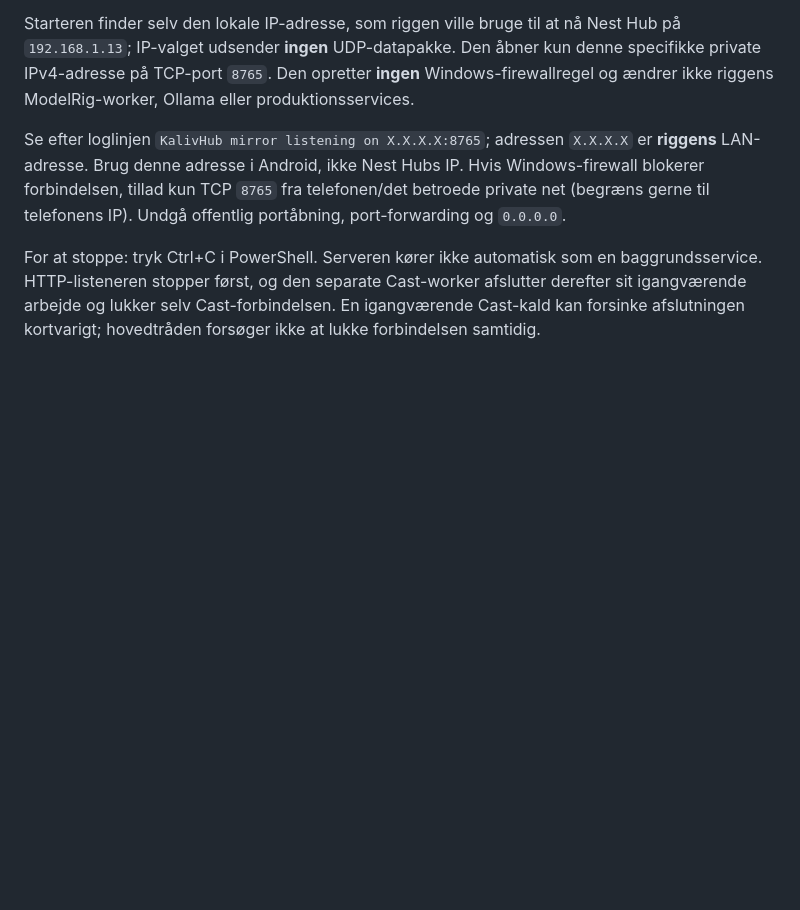
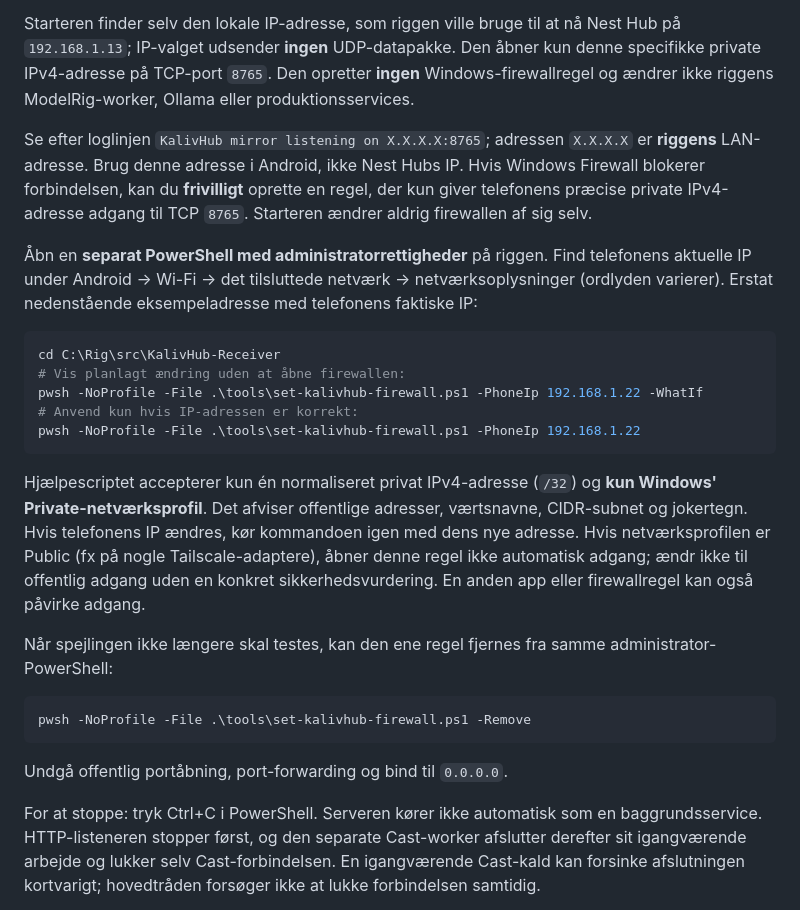
Before and after one commit to Ternedal/KalivHub-Receiver, a Markdown page: docs/KALIV_CHAT_MIRROR_INTEGRATION.md, the part around the change. Drawn GitHub-style; blank space fills up the shorter version.

Commit message:
docs: opt-in one-phone Windows Firewall setup, dry run and safe removal

````diff
--- a/docs/KALIV_CHAT_MIRROR_INTEGRATION.md
+++ b/docs/KALIV_CHAT_MIRROR_INTEGRATION.md
@@ -49,7 +49,27 @@ Standardværdien er `0` (ingen automatisk rydning), og funktionen ændrer ikke g
 
 Starteren finder selv den lokale IP-adresse, som riggen ville bruge til at nå Nest Hub på `192.168.1.13`; IP-valget udsender **ingen** UDP-datapakke. Den åbner kun denne specifikke private IPv4-adresse på TCP-port `8765`. Den opretter **ingen** Windows-firewallregel og ændrer ikke riggens ModelRig-worker, Ollama eller produktionsservices.
 
-Se efter loglinjen `KalivHub mirror listening on X.X.X.X:8765`; adressen `X.X.X.X` er **riggens** LAN-adresse. Brug denne adresse i Android, ikke Nest Hubs IP. Hvis Windows-firewall blokerer forbindelsen, tillad kun TCP `8765` fra telefonen/det betroede private net (begræns gerne til telefonens IP). Undgå offentlig portåbning, port-forwarding og `0.0.0.0`.
+Se efter loglinjen `KalivHub mirror listening on X.X.X.X:8765`; adressen `X.X.X.X` er **riggens** LAN-adresse. Brug denne adresse i Android, ikke Nest Hubs IP. Hvis Windows Firewall blokerer forbindelsen, kan du **frivilligt** oprette en regel, der kun giver telefonens præcise private IPv4-adresse adgang til TCP `8765`. Starteren ændrer aldrig firewallen af sig selv.
+
+Åbn en **separat PowerShell med administratorrettigheder** på riggen. Find telefonens aktuelle IP under Android → Wi-Fi → det tilsluttede netværk → netværksoplysninger (ordlyden varierer). Erstat nedenstående eksempeladresse med telefonens faktiske IP:
+
+```powershell
+cd C:\Rig\src\KalivHub-Receiver
+# Vis planlagt ændring uden at åbne firewallen:
+pwsh -NoProfile -File .\tools\set-kalivhub-firewall.ps1 -PhoneIp 192.168.1.22 -WhatIf
+# Anvend kun hvis IP-adressen er korrekt:
+pwsh -NoProfile -File .\tools\set-kalivhub-firewall.ps1 -PhoneIp 192.168.1.22
+```
+
+Hjælpescriptet accepterer kun én normaliseret privat IPv4-adresse (`/32`) og **kun Windows' Private-netværksprofil**. Det afviser offentlige adresser, værtsnavne, CIDR-subnet og jokertegn. Hvis telefonens IP ændres, kør kommandoen igen med dens nye adresse. Hvis netværksprofilen er Public (fx på nogle Tailscale-adaptere), åbner denne regel ikke automatisk adgang; ændr ikke til offentlig adgang uden en konkret sikkerhedsvurdering. En anden app eller firewallregel kan også påvirke adgang.
+
+Når spejlingen ikke længere skal testes, kan den ene regel fjernes fra samme administrator-PowerShell:
+
+```powershell
+pwsh -NoProfile -File .\tools\set-kalivhub-firewall.ps1 -Remove
+```
+
+Undgå offentlig portåbning, port-forwarding og bind til `0.0.0.0`.
 
 For at stoppe: tryk Ctrl+C i PowerShell. Serveren kører ikke automatisk som en baggrundsservice. HTTP-listeneren stopper først, og den separate Cast-worker afslutter derefter sit igangværende arbejde og lukker selv Cast-forbindelsen. En igangværende Cast-kald kan forsinke afslutningen kortvarigt; hovedtråden forsøger ikke at lukke forbindelsen samtidig.
 
````
